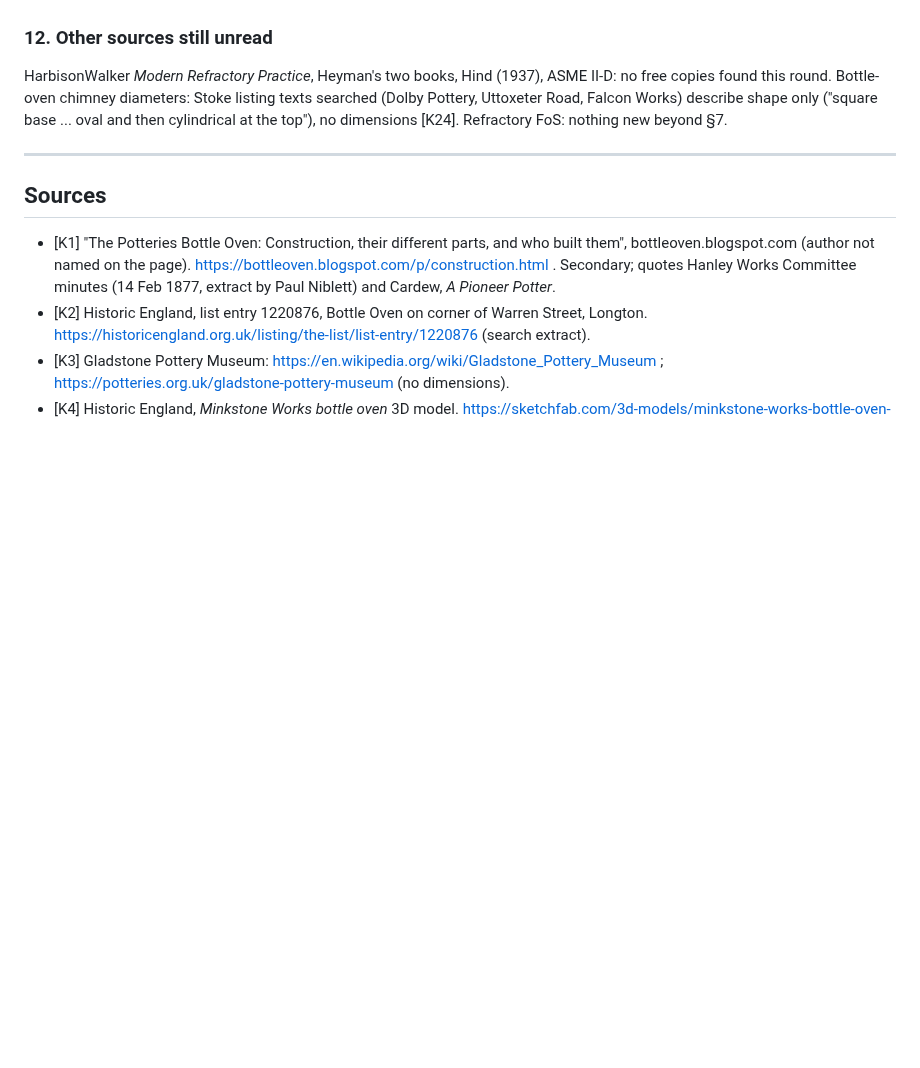
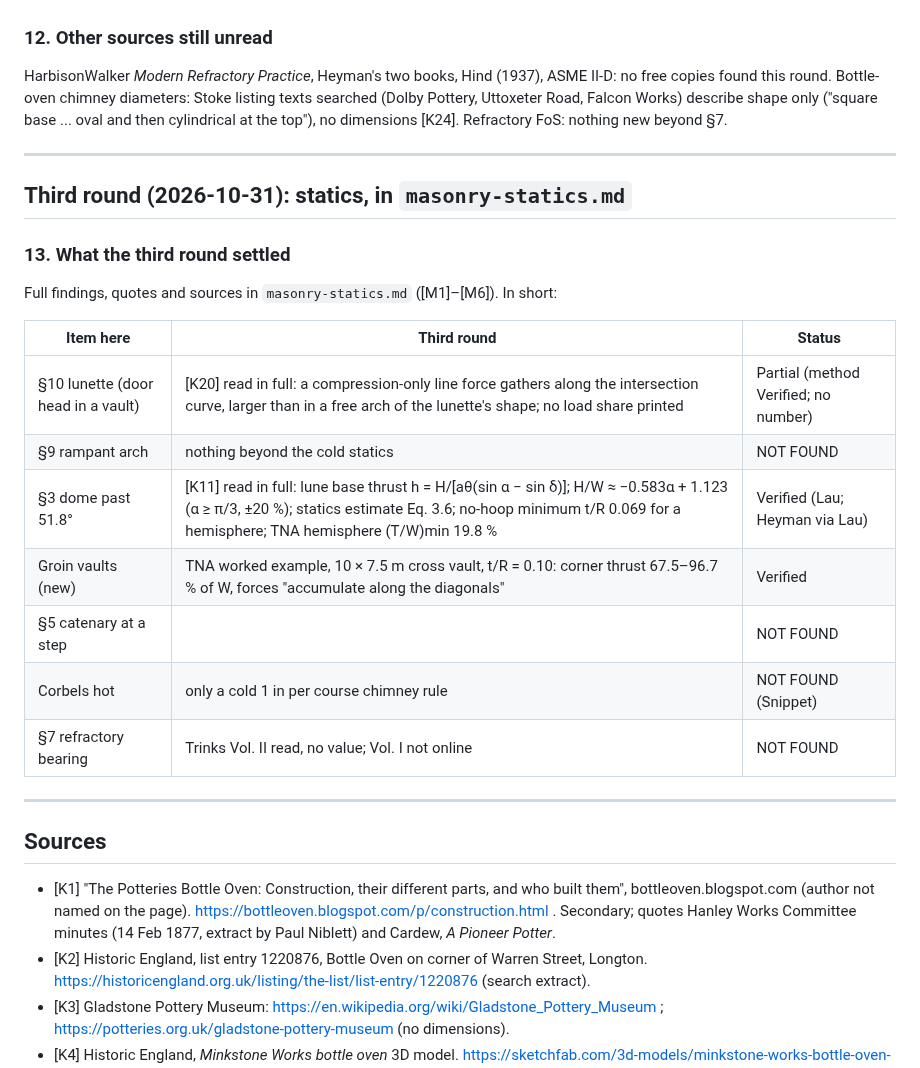
Before and after one commit to AaronFilson/kilndesigner, a Markdown page: docs/research/blocked-items.md, the part around the change. Rendered like a GitHub page; blank space fills up the shorter version.

```diff
--- a/docs/research/blocked-items.md
+++ b/docs/research/blocked-items.md
@@ -196,6 +196,24 @@ the top"), no dimensions [K24]. Refractory FoS: nothing new beyond §7.
 
 ---
 
+## Third round (2026-10-31): statics, in `masonry-statics.md`
+
+### 13. What the third round settled
+
+Full findings, quotes and sources in `masonry-statics.md` ([M1]–[M6]). In short:
+
+| Item here | Third round | Status |
+|---|---|---|
+| §10 lunette (door head in a vault) | [K20] read in full: a compression-only line force gathers along the intersection curve, larger than in a free arch of the lunette's shape; no load share printed | Partial (method Verified; no number) |
+| §9 rampant arch | nothing beyond the cold statics | NOT FOUND |
+| §3 dome past 51.8° | [K11] read in full: lune base thrust h = H/[aθ(sin α − sin δ)]; H/W ≈ −0.583α + 1.123 (α ≥ π/3, ±20 %); statics estimate Eq. 3.6; no-hoop minimum t/R 0.069 for a hemisphere; TNA hemisphere (T/W)min 19.8 % | Verified (Lau; Heyman via Lau) |
+| Groin vaults (new) | TNA worked example, 10 × 7.5 m cross vault, t/R = 0.10: corner thrust 67.5–96.7 % of W, forces "accumulate along the diagonals" | Verified |
+| §5 catenary at a step | | NOT FOUND |
+| Corbels hot | only a cold 1 in per course chimney rule | NOT FOUND (Snippet) |
+| §7 refractory bearing | Trinks Vol. II read, no value; Vol. I not online | NOT FOUND |
+
+---
+
 ## Sources
 
 - [K1] "The Potteries Bottle Oven: Construction, their different parts, and who built them", bottleoven.blogspot.com (author not named on the page). https://bottleoven.blogspot.com/p/construction.html . Secondary; quotes Hanley Works Committee minutes (14 Feb 1877, extract by Paul Niblett) and Cardew, *A Pioneer Potter*.
```
Also changed, not shown: docs/planning/complex-curves.md (+8 -0 lines), docs/research/masonry-statics.md (added, +174 -0 lines).
